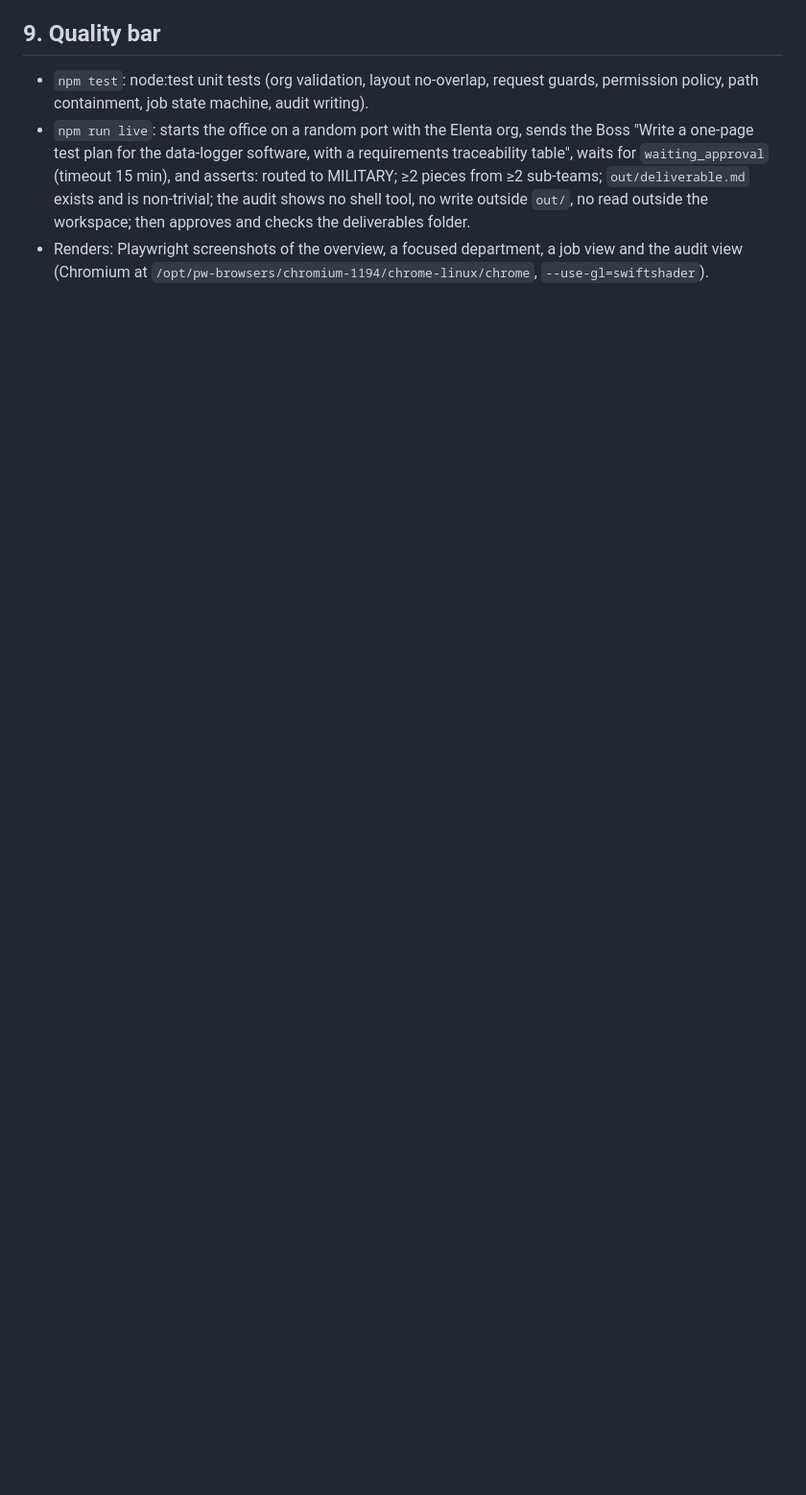
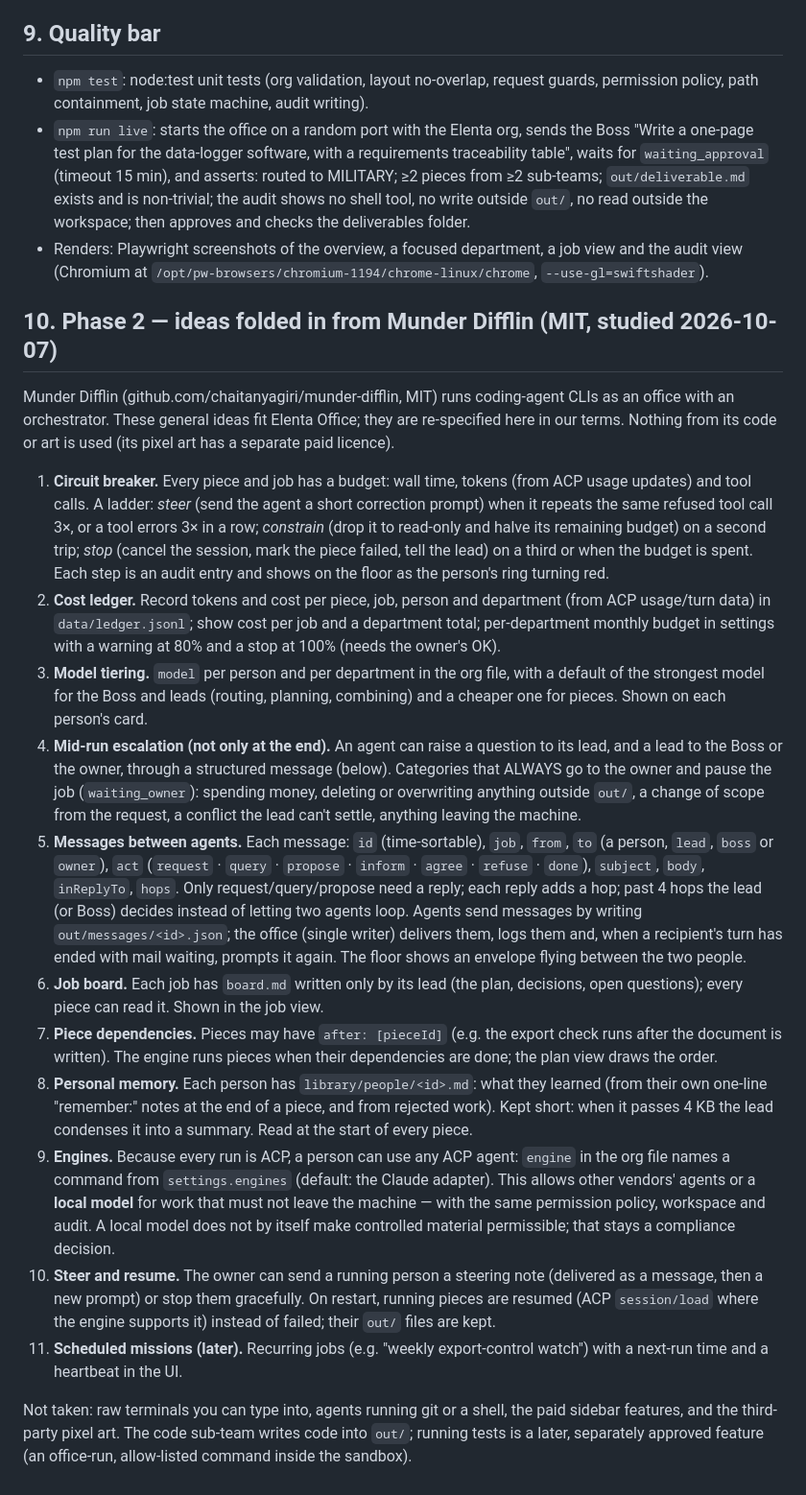
Before and after one commit to kambasana/test, a Markdown page: elenta-office/SPEC.md, the part around the change. Shown at 96% size. GitHub-like rendering; blank space fills up the shorter version.

Commit message:
Spec: phase 2 ideas from Munder Difflin (circuit breaker, ledger, tiering, messages, dependencies, memory, engines)
Co-Authored-By: Claude Opus 5.5 <noreply@anthropic.com>
Claude-Session: https://claude.ai/code/session_01EcSyWyFeAi5HCixSVFvPey

```diff
--- a/elenta-office/SPEC.md
+++ b/elenta-office/SPEC.md
@@ -217,3 +217,56 @@ Identity: an **operations room**. Dark by default, light theme available.
   outside `out/`, no read outside the workspace; then approves and checks the deliverables folder.
 - Renders: Playwright screenshots of the overview, a focused department, a job view and the audit
   view (Chromium at `/opt/pw-browsers/chromium-1194/chrome-linux/chrome`, `--use-gl=swiftshader`).
+
+## 10. Phase 2 — ideas folded in from Munder Difflin (MIT, studied 2026-10-07)
+
+Munder Difflin (github.com/chaitanyagiri/munder-difflin, MIT) runs coding-agent CLIs as an office
+with an orchestrator. These general ideas fit Elenta Office; they are re-specified here in our terms.
+Nothing from its code or art is used (its pixel art has a separate paid licence).
+
+1. **Circuit breaker.** Every piece and job has a budget: wall time, tokens (from ACP usage updates)
+   and tool calls. A ladder: *steer* (send the agent a short correction prompt) when it repeats the
+   same refused tool call 3×, or a tool errors 3× in a row; *constrain* (drop it to read-only and
+   halve its remaining budget) on a second trip; *stop* (cancel the session, mark the piece failed,
+   tell the lead) on a third or when the budget is spent. Each step is an audit entry and shows on
+   the floor as the person's ring turning red.
+2. **Cost ledger.** Record tokens and cost per piece, job, person and department (from ACP
+   usage/turn data) in `data/ledger.jsonl`; show cost per job and a department total; per-department
+   monthly budget in settings with a warning at 80% and a stop at 100% (needs the owner's OK).
+3. **Model tiering.** `model` per person and per department in the org file, with a default of the
+   strongest model for the Boss and leads (routing, planning, combining) and a cheaper one for
+   pieces. Shown on each person's card.
+4. **Mid-run escalation (not only at the end).** An agent can raise a question to its lead, and a
+   lead to the Boss or the owner, through a structured message (below). Categories that ALWAYS go to
+   the owner and pause the job (`waiting_owner`): spending money, deleting or overwriting anything
+   outside `out/`, a change of scope from the request, a conflict the lead can't settle, anything
+   leaving the machine.
+5. **Messages between agents.** Each message: `id` (time-sortable), `job`, `from`, `to` (a person,
+   `lead`, `boss` or `owner`), `act` (`request` · `query` · `propose` · `inform` · `agree` ·
+   `refuse` · `done`), `subject`, `body`, `inReplyTo`, `hops`. Only request/query/propose need a
+   reply; each reply adds a hop; past 4 hops the lead (or Boss) decides instead of letting two agents
+   loop. Agents send messages by writing `out/messages/<id>.json`; the office (single writer) delivers
+   them, logs them and, when a recipient's turn has ended with mail waiting, prompts it again. The
+   floor shows an envelope flying between the two people.
+6. **Job board.** Each job has `board.md` written only by its lead (the plan, decisions, open
+   questions); every piece can read it. Shown in the job view.
+7. **Piece dependencies.** Pieces may have `after: [pieceId]` (e.g. the export check runs after the
+   document is written). The engine runs pieces when their dependencies are done; the plan view
+   draws the order.
+8. **Personal memory.** Each person has `library/people/<id>.md`: what they learned (from their own
+   one-line "remember:" notes at the end of a piece, and from rejected work). Kept short: when it
+   passes 4 KB the lead condenses it into a summary. Read at the start of every piece.
+9. **Engines.** Because every run is ACP, a person can use any ACP agent: `engine` in the org file
+   names a command from `settings.engines` (default: the Claude adapter). This allows other vendors'
+   agents or a **local model** for work that must not leave the machine — with the same permission
+   policy, workspace and audit. A local model does not by itself make controlled material permissible;
+   that stays a compliance decision.
+10. **Steer and resume.** The owner can send a running person a steering note (delivered as a
+    message, then a new prompt) or stop them gracefully. On restart, running pieces are resumed
+    (ACP `session/load` where the engine supports it) instead of failed; their `out/` files are kept.
+11. **Scheduled missions (later).** Recurring jobs (e.g. "weekly export-control watch") with a
+    next-run time and a heartbeat in the UI.
+
+Not taken: raw terminals you can type into, agents running git or a shell, the paid sidebar
+features, and the third-party pixel art. The code sub-team writes code into `out/`; running tests is
+a later, separately approved feature (an office-run, allow-listed command inside the sandbox).
```
